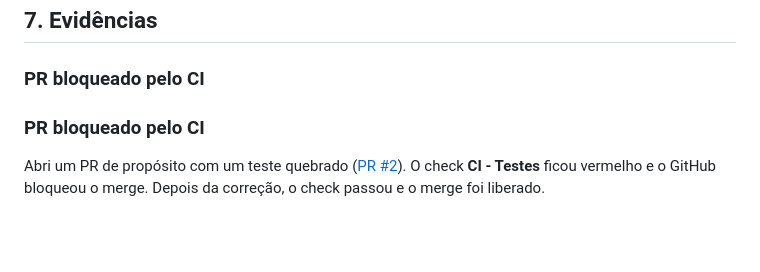
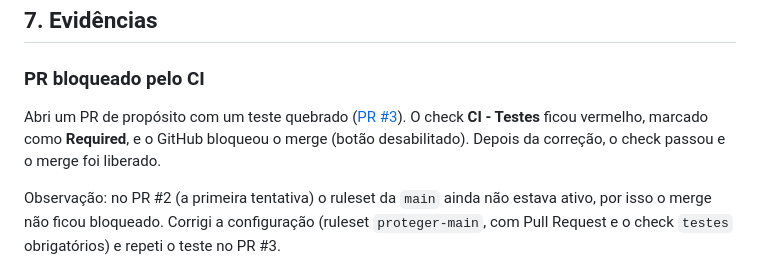
Before and after one commit to gabrielborgess-eng/bootcamp2-pokedex, a Markdown page: README.md, the part around the change. Rendered like a GitHub page; blank space fills up the shorter version.

Commit message:
Corrige o teste, ajusta o README e corrige o nome do print

```diff
--- a/README.md
+++ b/README.md
@@ -78,9 +78,10 @@ São **10 testes** (Jest) em `utils.test.js`, cobrindo as funções puras de `ut
 ## 7. Evidências
 
 ### PR bloqueado pelo CI
-### PR bloqueado pelo CI
 
-Abri um PR de propósito com um teste quebrado ([PR #2](https://github.com/gabrielborgess-eng/bootcamp2-pokedex/pull/2)). O check **CI - Testes** ficou vermelho e o GitHub bloqueou o merge. Depois da correção, o check passou e o merge foi liberado.
+Abri um PR de propósito com um teste quebrado ([PR #3](https://github.com/gabrielborgess-eng/bootcamp2-pokedex/pull/3)). O check **CI - Testes** ficou vermelho, marcado como **Required**, e o GitHub bloqueou o merge (botão desabilitado). Depois da correção, o check passou e o merge foi liberado.
+
+Observação: no PR #2 (a primeira tentativa) o ruleset da `main` ainda não estava ativo, por isso o merge não ficou bloqueado. Corrigi a configuração (ruleset `proteger-main`, com Pull Request e o check `testes` obrigatórios) e repeti o teste no PR #3.
 
 ![PR bloqueado pelo CI](pr-bloqueado.png)
 
```
Also changed, not shown: pr-bloqueado.png (renamed from pr-bloqueado.png.png).
